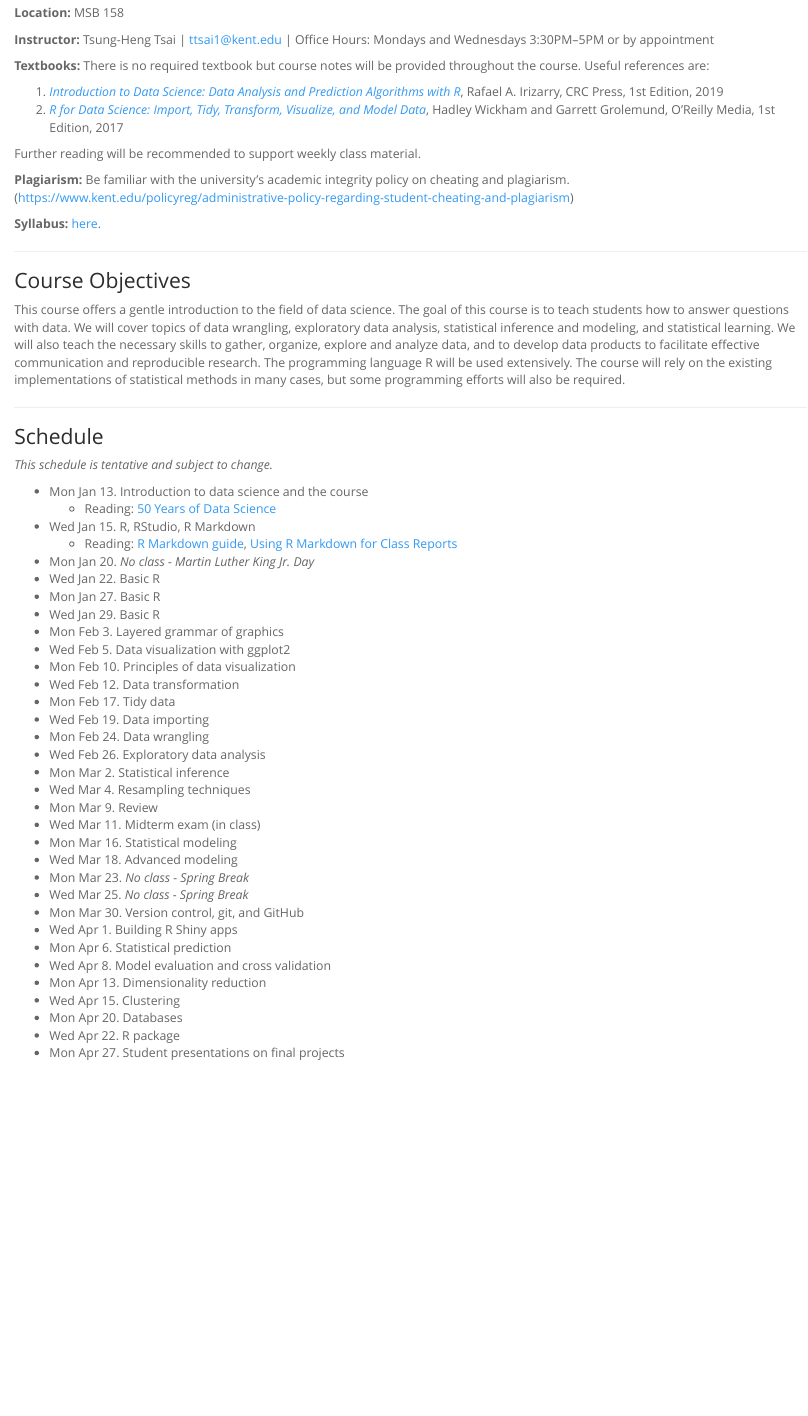
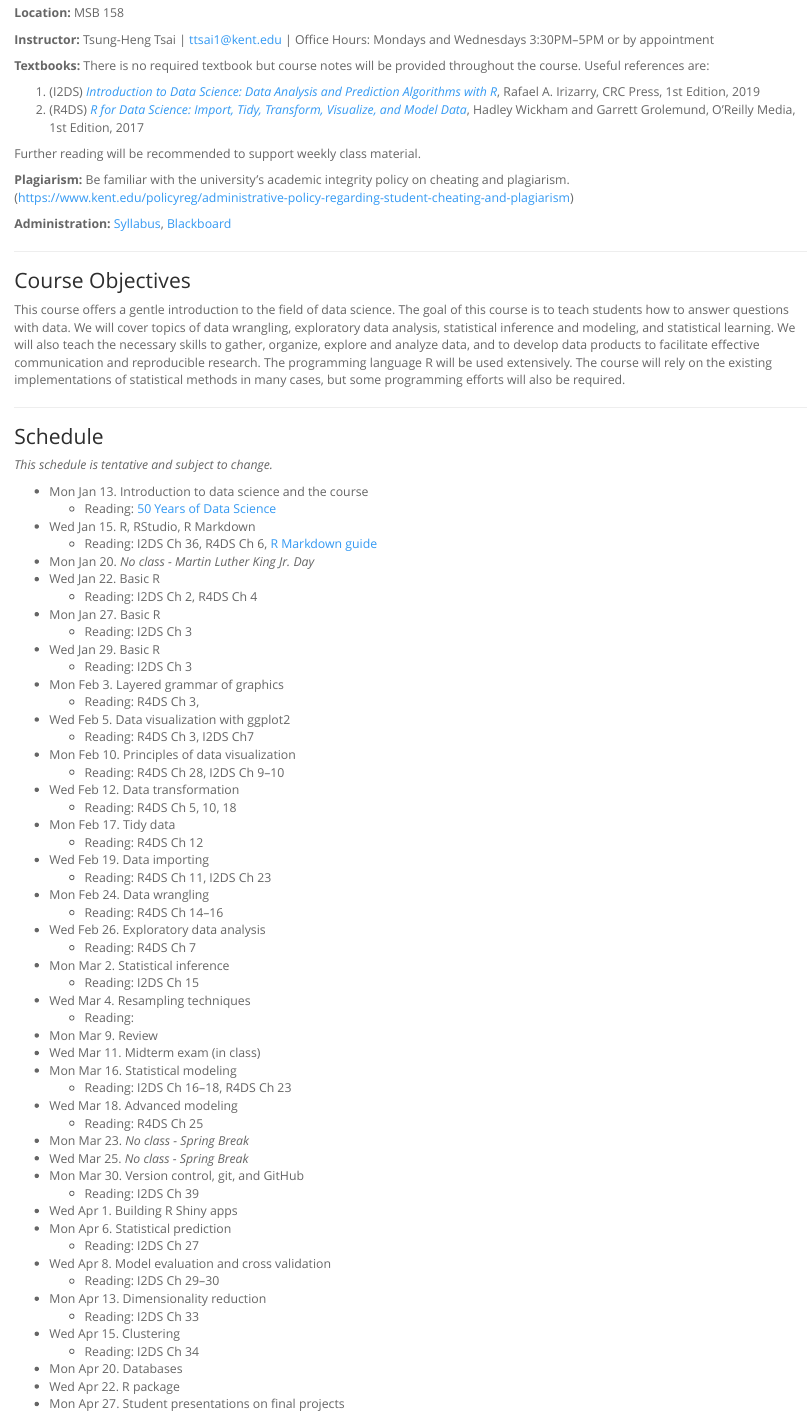
Before and after one commit to tsunghengtsai/tsunghengtsai.github.io, an R Markdown document (datasci-S20.Rmd): the page in a window 1100 px wide, from 220 px down. The pictures show the output file datasci-S20.html that the author committed with the source, opened offline; library style sheets and scripts come from the installed R packages.

Commit message:
ds reading

```diff
--- a/datasci-S20.Rmd
+++ b/datasci-S20.Rmd
@@ -13,14 +13,14 @@ __Instructor:__ Tsung-Heng Tsai | ttsai1@kent.edu | Office Hours: Mondays and We
 
 __Textbooks:__ There is no required textbook but course notes will be provided throughout the course. Useful references are:
 
-1. [_Introduction to Data Science: Data Analysis and Prediction Algorithms with R_](https://rafalab.github.io/dsbook/), Rafael A. Irizarry, CRC Press, 1st Edition, 2019
-2. [_R for Data Science: Import, Tidy, Transform, Visualize, and Model Data_](https://r4ds.had.co.nz), Hadley Wickham and Garrett Grolemund, O'Reilly Media, 1st Edition, 2017
+1. (I2DS) [_Introduction to Data Science: Data Analysis and Prediction Algorithms with R_](https://rafalab.github.io/dsbook/), Rafael A. Irizarry, CRC Press, 1st Edition, 2019
+2. (R4DS) [_R for Data Science: Import, Tidy, Transform, Visualize, and Model Data_](https://r4ds.had.co.nz), Hadley Wickham and Garrett Grolemund, O'Reilly Media, 1st Edition, 2017
 
 Further reading will be recommended to support weekly class material.
 
 __Plagiarism:__ Be familiar with the university's academic integrity policy on cheating and plagiarism. (https://www.kent.edu/policyreg/administrative-policy-regarding-student-cheating-and-plagiarism)
 
-__Syllabus:__ [here](MATH57091-S20-syllabus.pdf).
+__Administration:__ [Syllabus](MATH57091-S20-syllabus.pdf), [Blackboard](https://learn.kent.edu/)
 
 ---
 
@@ -36,33 +36,53 @@ _This schedule is tentative and subject to change._
 - Mon Jan 13. Introduction to data science and the course
     + Reading: [50 Years of Data Science](https://www.tandfonline.com/doi/full/10.1080/10618600.2017.1384734)
 - Wed Jan 15. R, RStudio, R Markdown
-    + Reading: [R Markdown guide](https://rmarkdown.rstudio.com/), [Using R Markdown for Class Reports](http://www.stat.cmu.edu/~cshalizi/rmarkdown/)
+    + Reading: I2DS Ch 36, R4DS Ch 6, [R Markdown guide](https://rmarkdown.rstudio.com/)
 - Mon Jan 20. _No class - Martin Luther King Jr. Day_
 - Wed Jan 22. Basic R
+    + Reading: I2DS Ch 2, R4DS Ch 4
 - Mon Jan 27. Basic R
+    + Reading: I2DS Ch 3
 - Wed Jan 29. Basic R
+    + Reading: I2DS Ch 3
 - Mon Feb 3. Layered grammar of graphics
+    + Reading: R4DS Ch 3,
 - Wed Feb 5. Data visualization with ggplot2
+    + Reading: R4DS Ch 3, I2DS Ch7
 - Mon Feb 10. Principles of data visualization
+    + Reading: R4DS Ch 28, I2DS Ch 9--10
 - Wed Feb 12. Data transformation
+    + Reading: R4DS Ch 5, 10, 18
 - Mon Feb 17. Tidy data
+    + Reading: R4DS Ch 12
 - Wed Feb 19. Data importing
+    + Reading: R4DS Ch 11, I2DS Ch 23
 - Mon Feb 24. Data wrangling
+    + Reading: R4DS Ch 14--16
 - Wed Feb 26. Exploratory data analysis
+    + Reading: R4DS Ch 7
 - Mon Mar 2. Statistical inference
+    + Reading: I2DS Ch 15
 - Wed Mar 4. Resampling techniques
+    + Reading:
 - Mon Mar 9. Review
 - Wed Mar 11. Midterm exam (in class)
 - Mon Mar 16. Statistical modeling
+    + Reading: I2DS Ch 16--18, R4DS Ch 23
 - Wed Mar 18. Advanced modeling
+    + Reading: R4DS Ch 25
 - Mon Mar 23. _No class - Spring Break_
 - Wed Mar 25. _No class - Spring Break_
 - Mon Mar 30. Version control, git, and GitHub
+    + Reading: I2DS Ch 39
 - Wed Apr 1. Building R Shiny apps
 - Mon Apr 6. Statistical prediction
+    + Reading: I2DS Ch 27
 - Wed Apr 8. Model evaluation and cross validation
+    + Reading: I2DS Ch 29--30
 - Mon Apr 13. Dimensionality reduction
+    + Reading: I2DS Ch 33
 - Wed Apr 15. Clustering
+    + Reading: I2DS Ch 34
 - Mon Apr 20. Databases
 - Wed Apr 22. R package
 - Mon Apr 27. Student presentations on final projects
```
Also changed, not shown: datasci-S20.html, 1 other file.
